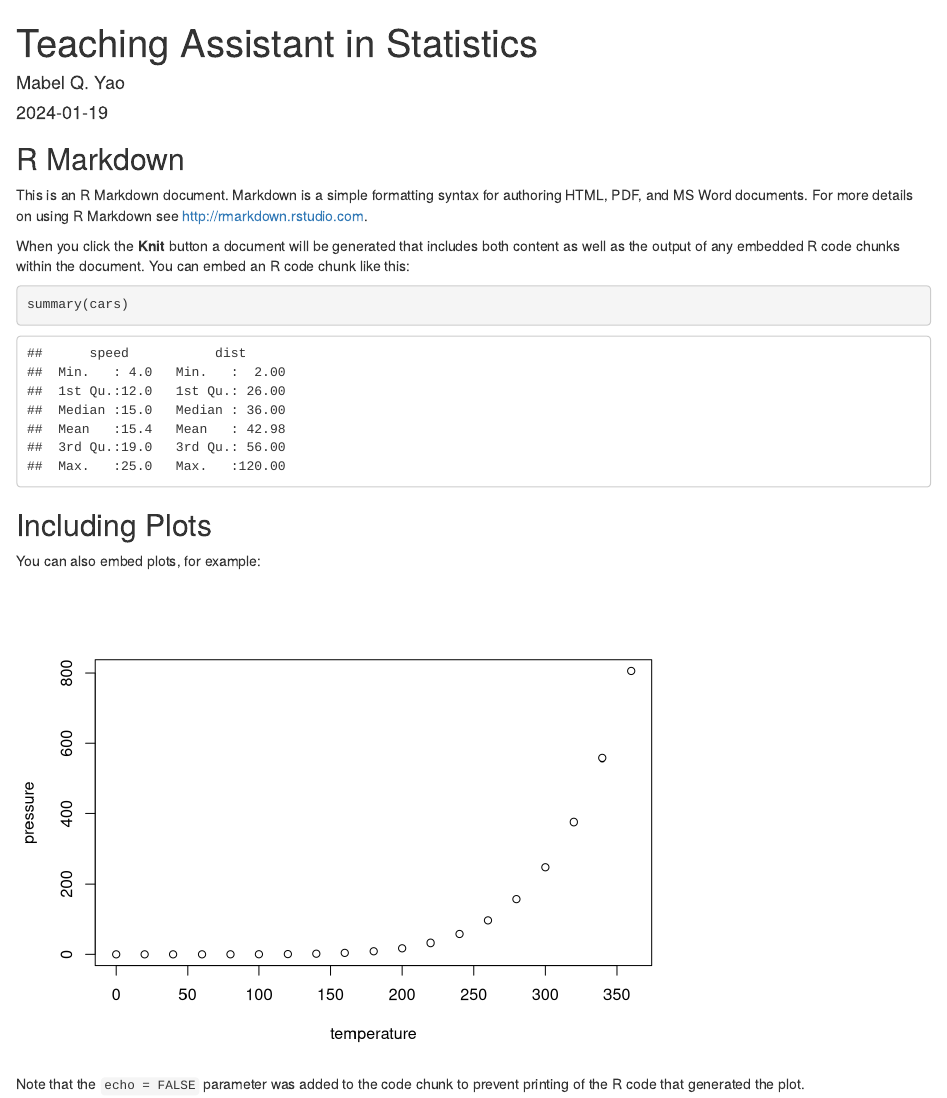
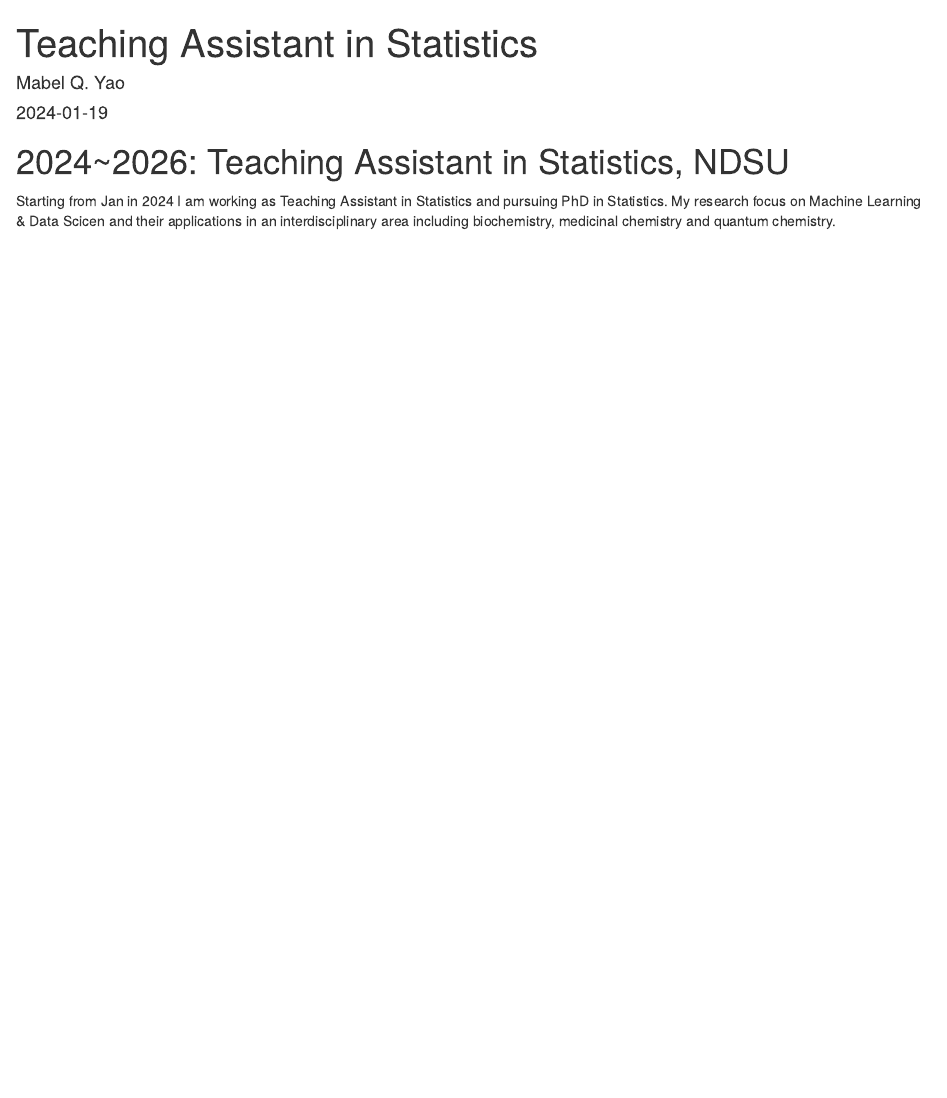
Before and after one commit to andrea-yao/blogsbyRStudio, an R Markdown document (content/experience/2024-01-18 TA in Statistics/TA in Statistics.Rmd): the page in a window 1100 px wide, from its top. Rendered offline with R 4.5, knitr and Pandoc, with nearby package versions.

Commit message:
correction

````diff
--- a/content/experience/2024-01-18 TA in Statistics/TA in Statistics.Rmd
+++ b/content/experience/2024-01-18 TA in Statistics/TA in Statistics.Rmd
@@ -5,26 +5,6 @@ date: "2024-01-19"
 output: html_document
 ---
 
-```{r setup, include=FALSE}
-knitr::opts_chunk$set(echo = TRUE)
-```
+# 2024~2026: Teaching Assistant in Statistics, NDSU
 
-## R Markdown
-
-This is an R Markdown document. Markdown is a simple formatting syntax for authoring HTML, PDF, and MS Word documents. For more details on using R Markdown see <http://rmarkdown.rstudio.com>.
-
-When you click the **Knit** button a document will be generated that includes both content as well as the output of any embedded R code chunks within the document. You can embed an R code chunk like this:
-
-```{r cars}
-summary(cars)
-```
-
-## Including Plots
-
-You can also embed plots, for example:
-
-```{r pressure, echo=FALSE}
-plot(pressure)
-```
-
-Note that the `echo = FALSE` parameter was added to the code chunk to prevent printing of the R code that generated the plot.
+Starting from Jan in 2024 I am working as Teaching Assistant in Statistics and pursuing PhD in Statistics. My research focus on Machine Learning & Data Scicen and their applications in an interdisciplinary area including biochemistry, medicinal chemistry and quantum chemistry. \
````
Also changed, not shown: content/experience/2024-01-18 TA in Statistics/TA in Statistics.md.
